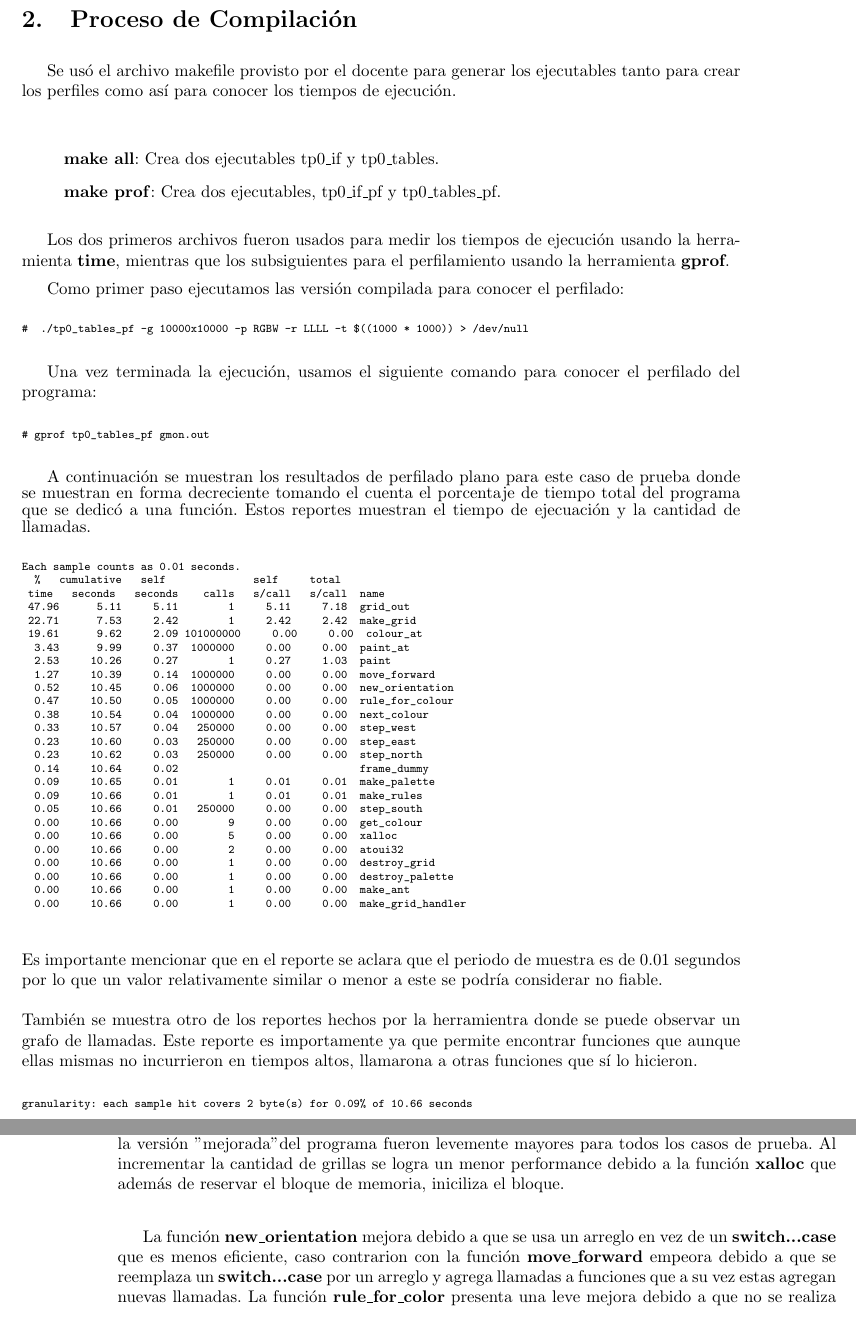
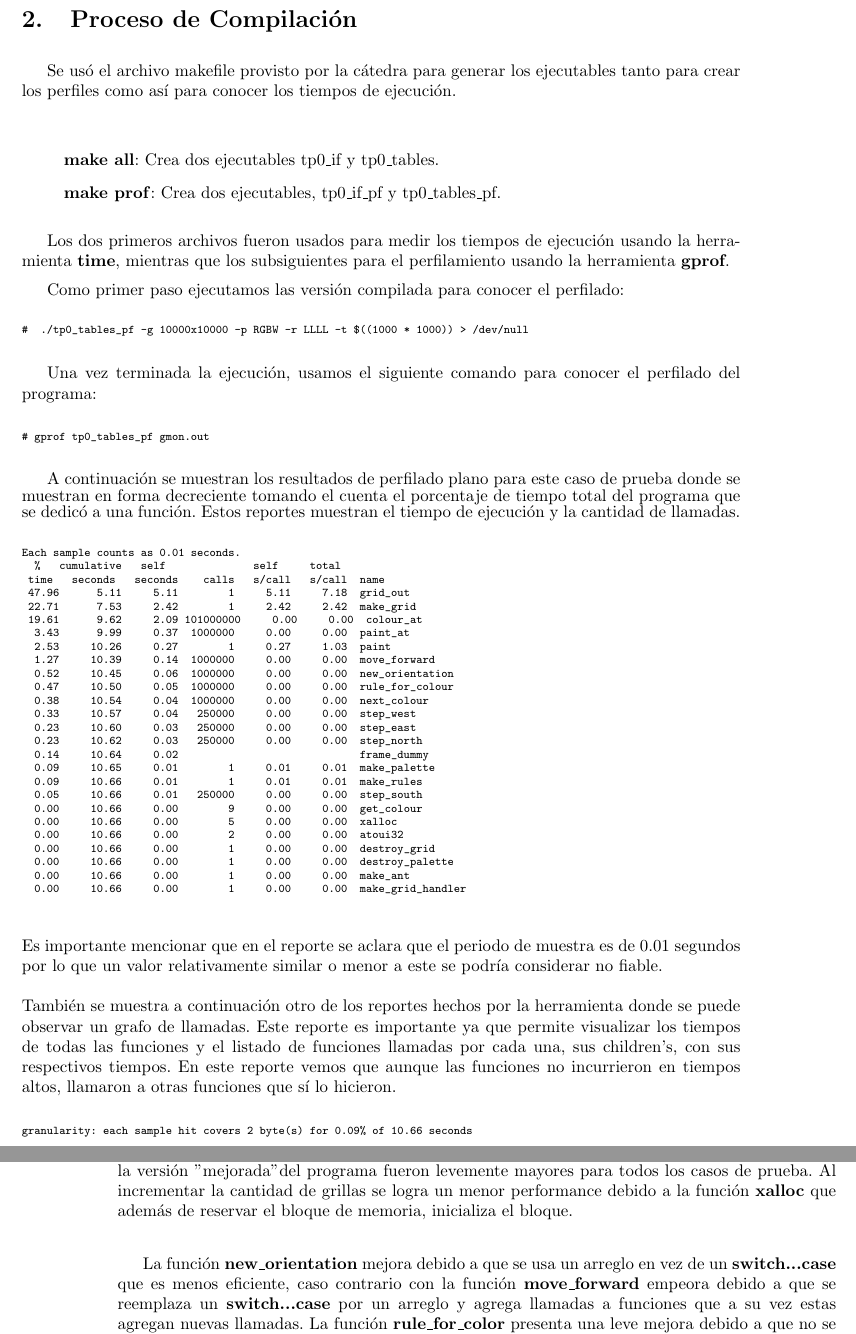
Before and after one commit to romicasal/orga6620, a LaTeX paper (tp0/InformeTP0.tex): two parts of pages 2 and 11 of 11, joined at a grey line, cut so that both start at the same text, the shorter picture padded with empty space. Compiled offline with pdfLaTeX.

Commit message:
correcciones varias

```diff
--- a/tp0/InformeTP0.tex
+++ b/tp0/InformeTP0.tex
@@ -104,7 +104,7 @@ Donde:\\
 
 \section{Proceso de Compilación}
 
-Se usó el archivo makefile provisto por el docente para generar los ejecutables tanto para crear los perfiles como así para conocer los tiempos de ejecución.\\
+Se usó el archivo makefile provisto por la cátedra para generar los ejecutables tanto para crear los perfiles como así para conocer los tiempos de ejecución.\\
 
 \begin{itemize}
 \item[] \textbf{make all}: Crea dos ejecutables tp0\_if y tp0\_tables.
@@ -128,7 +128,7 @@ Una vez terminada la ejecución, usamos el siguiente comando para conocer el per
 \end{verbatim}
 \normalsize
 
-A continuación se muestran los resultados de perfilado plano para este caso de prueba donde se muestran en forma decreciente tomando el cuenta el porcentaje de tiempo total del programa que se dedicó a una función. Estos reportes muestran el tiempo de ejecuación y la cantidad de llamadas.
+A continuación se muestran los resultados de perfilado plano para este caso de prueba donde se muestran en forma decreciente tomando el cuenta el porcentaje de tiempo total del programa que se dedicó a una función. Estos reportes muestran el tiempo de ejecución y la cantidad de llamadas.
 \scriptsize
 \begin{verbatim}
 Each sample counts as 0.01 seconds.
@@ -162,7 +162,7 @@ Each sample counts as 0.01 seconds.
 \normalsize
 Es importante mencionar que en el reporte se aclara que el periodo de muestra es de 0.01 segundos por lo que un valor relativamente similar o menor a este se podría considerar no fiable.\\
 \\
-También se muestra otro de los reportes hechos por la herramientra donde se puede observar un grafo de llamadas. Este reporte es importamente ya que permite encontrar funciones que aunque ellas mismas no incurrieron en tiempos altos, llamarona a otras funciones que sí lo hicieron.
+También se muestra a continuación otro de los reportes hechos por la herramienta donde se puede observar un grafo de llamadas. Este reporte es importante ya que permite visualizar los tiempos de todas las funciones y el listado de funciones llamadas por cada una, sus children's, con sus respectivos tiempos. En este reporte vemos que aunque las funciones no incurrieron en tiempos altos, llamaron a otras funciones que sí lo hicieron.
 
 \scriptsize
 \begin{verbatim}
@@ -726,9 +726,9 @@ Teniendo en cuenta los seís módulos, el SpeedUp total calculado es de \textbf{
 
 \section{Conclusión}
 
-Si bien se esperaba tener una mejora en los tiempos de ejecución del programa no se lograron grandes mejoras, de hecho el programa en general tuvo una menor performance. Como se puede observar en los reportes para la misma cantidad de grillas e iteraciones(altas), los tiempos con la versión "mejorada" del programa fueron levemente mayores para todos los casos de prueba. Al incrementar la cantidad de grillas se logra un menor performance debido a la función \textbf{xalloc} que además de reservar el bloque de memoria, iniciliza el bloque. \\
+Si bien se esperaba tener una mejora en los tiempos de ejecución del programa no se lograron grandes mejoras, de hecho el programa en general tuvo una menor performance. Como se puede observar en los reportes para la misma cantidad de grillas e iteraciones(altas), los tiempos con la versión "mejorada" del programa fueron levemente mayores para todos los casos de prueba. Al incrementar la cantidad de grillas se logra un menor performance debido a la función \textbf{xalloc} que además de reservar el bloque de memoria, inicializa el bloque. \\
 
-La función \textbf{new\_orientation} mejora debido a que se usa un arreglo en vez de un \textbf{switch...case} que es menos eficiente, caso contrarion con la función \textbf{move\_forward} empeora debido a que se reemplaza un \textbf{switch...case} por un arreglo y agrega llamadas a funciones que a su vez estas agregan nuevas llamadas. La función \textbf{rule\_for\_color} presenta una leve mejora debido a que no se realiza una validación\textbf{(if...else)} como en la versión original.
+La función \textbf{new\_orientation} mejora debido a que se usa un arreglo en vez de un \textbf{switch...case} que es menos eficiente, caso contrario con la función \textbf{move\_forward} empeora debido a que se reemplaza un \textbf{switch...case} por un arreglo y agrega llamadas a funciones que a su vez estas agregan nuevas llamadas. La función \textbf{rule\_for\_color} presenta una leve mejora debido a que no se realiza una validación\textbf{(if...else)} como en la versión original.
 
 La función \textbf{paint} mejora levemente, de acuerdo a los  cálculos un 2.6\%.
 
```
Also changed, not shown: tp0/InformeTP0.tex (14 more changed lines).
